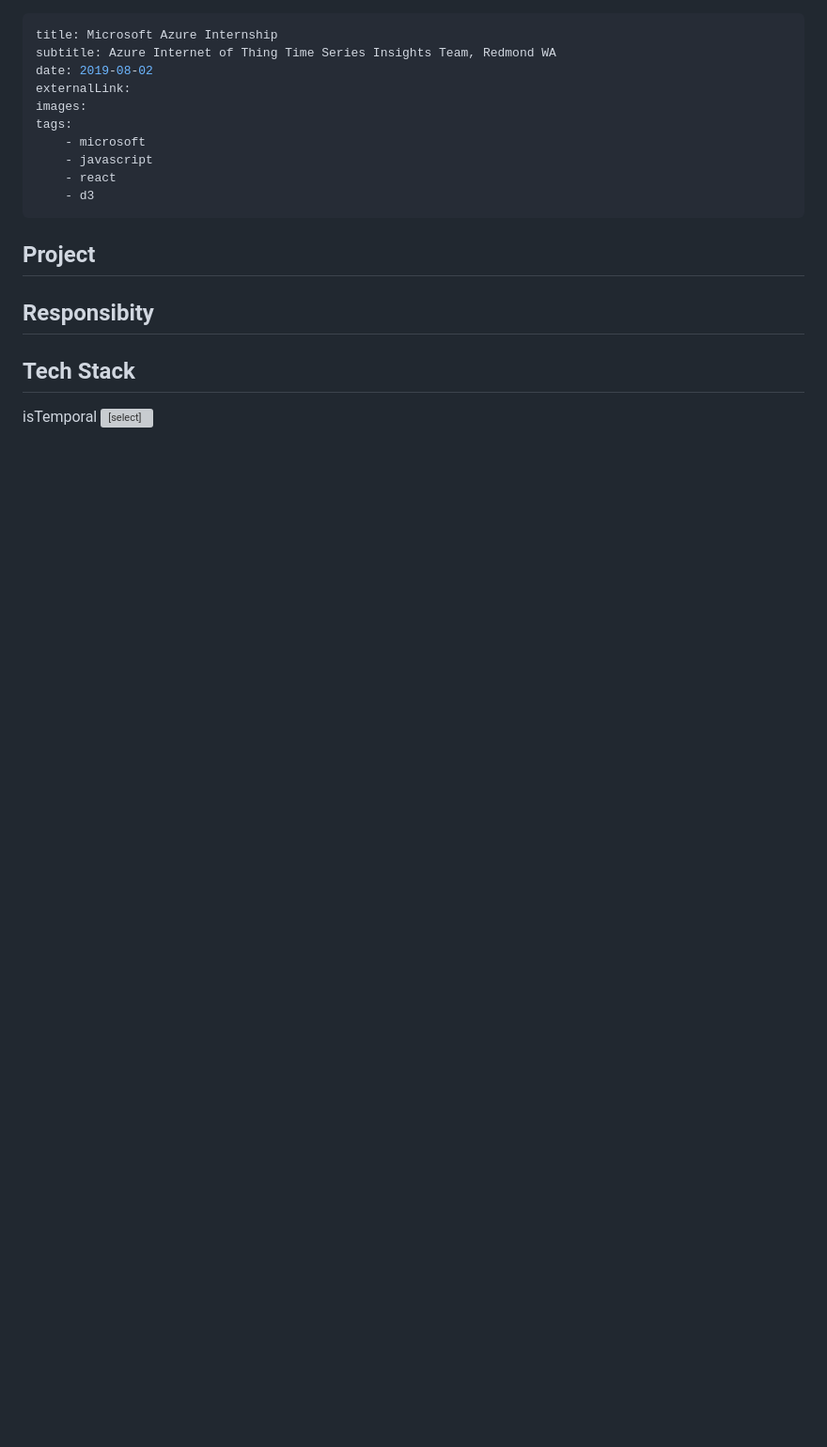
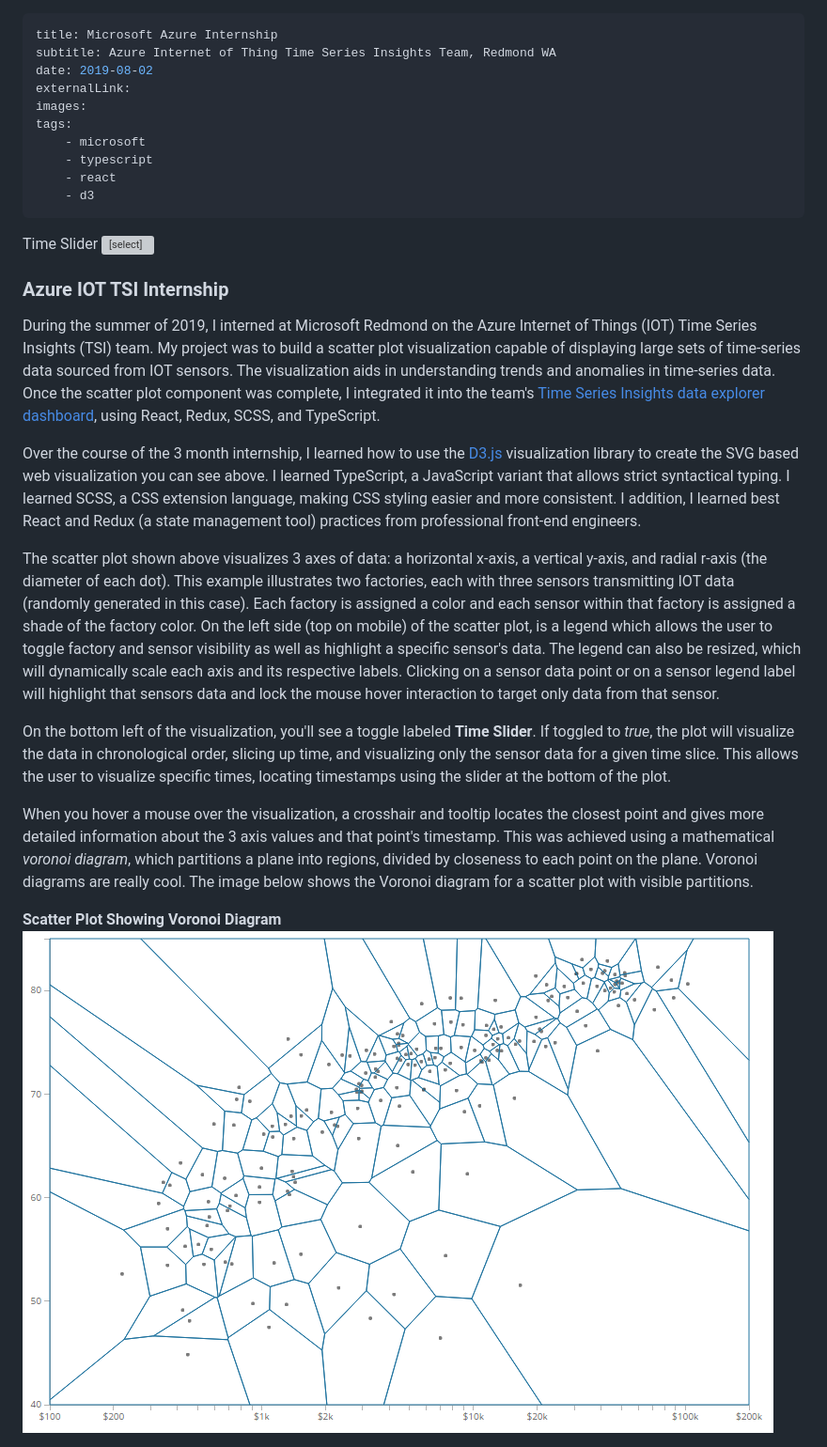
Before and after one commit to ccrowley96/PorfolioSite, a Markdown page: projects/iot_tsi_internship.md, the part around the change. Shown: that part at 94% size. Rendered like a GitHub page; pictures changed too: img/azure_iot_internship/voronoi_grid_visible.png (added); blank space fills up the shorter version; grey boxes are pictures that could not be loaded.

Commit message:
azure iot internship project with live scatter plot demo

```diff
--- a/projects/iot_tsi_internship.md
+++ b/projects/iot_tsi_internship.md
@@ -6,26 +6,33 @@ externalLink:
 images:
 tags:
     - microsoft
-    - javascript
+    - typescript
     - react
     - d3
 ---
-
-## Project
-
-## Responsibity
-
-## Tech Stack
-
 <div id="tsi-root" style="height: 400px;">
 </div>
 <div>
-    <label>isTemporal </label>
+    <label>Time Slider</label>
     <select onchange='(function(){ toggleChartOption("isTemporal", (event.target.value === "true")) })(event)'>
             <option value="true">true</option>
             <option value="false" selected="">false</option>
     </select>
 </div>
+
+### Azure IOT TSI Internship
+During the summer of 2019, I interned at Microsoft Redmond on the Azure Internet of Things (IOT) Time Series Insights (TSI) team. My project was to build a scatter plot visualization capable of displaying large sets of time-series data sourced from IOT sensors.  The visualization aids in understanding trends and anomalies in time-series data. Once the scatter plot component was complete, I integrated it into the team's <a href="https://insights.timeseries.azure.com/preview/demo" target="_blank">Time Series Insights data explorer dashboard</a>, using React, Redux, SCSS, and TypeScript.
+
+Over the course of the 3 month internship, I learned how to use the <a href ="https://d3js.org/" target="_blank">D3.js</a> visualization library to create the SVG based web visualization you can see above.  I learned TypeScript, a JavaScript variant that allows strict syntactical typing.  I learned SCSS, a CSS extension language, making CSS styling easier and more consistent. I addition, I learned best React and Redux (a state management tool) practices from professional front-end engineers.
+
+The scatter plot shown above visualizes 3 axes of data: a horizontal x-axis, a vertical y-axis, and radial r-axis (the diameter of each dot). This example illustrates two factories, each with three sensors transmitting IOT data (randomly generated in this case). Each factory is assigned a color and each sensor within that factory is assigned a shade of the factory color. On the left side (top on mobile) of the scatter plot, is a legend which allows the user to toggle factory and sensor visibility as well as highlight a specific sensor's data.  The legend can also be resized, which will dynamically scale each axis and its respective labels.  Clicking on a sensor data point or on a sensor legend label will highlight that sensors data and lock the mouse hover interaction to target only data from that sensor.
+
+On the bottom left of the visualization, you'll see a toggle labeled **Time Slider**.  If toggled to *true*, the plot will visualize the data in chronological order, slicing up time, and visualizing only the sensor data for a given time slice. This allows the user to visualize specific times, locating timestamps using the slider at the bottom of the plot.
+
+When you hover a mouse over the visualization, a crosshair and tooltip locates the closest point and gives more detailed information about the 3 axis values and that point's timestamp. This was achieved using a mathematical *voronoi diagram*, which partitions a plane into regions, divided by closeness to each point on the plane. Voronoi diagrams are really cool.  The image below shows the Voronoi diagram for a scatter plot with visible partitions.
+
+**Scatter Plot Showing Voronoi Diagram**
+![Voronoi Diagram](/img/azure_iot_internship/voronoi_grid_visible.png)
 
 
 <script src="https://unpkg.com/tsiclient@1.3.19/tsiclient.js"></script>
@@ -40,7 +47,7 @@ let scatterPlot;
 let chartOptions = {
     theme: 'light',
     yExtent: [0,1],
-    legend: 'compact',
+    legend: screen.width > 650 ? 'shown' : 'compact',
     offset: 'Local',
     tooltip: true,
     canDownload: false,
@@ -77,11 +84,11 @@ window.onload = function(){
     let to;
     for(let i = 0; i < 2; i++){
         let lines = {};
-        data.push({[`Factory${i}`]: lines});
+        data.push({[`Factory ${i}`]: lines});
         for(let j = 0; j < 3; j++){
             let values = {};
-            lines[`Station${j}`] = values;
-            for(let k = 0; k < 5; k++){
+            lines[`Sensor ${j}`] = values;
+            for(let k = 0; k < 10; k++){
                 // if(!(k%2 && k%3)){  // if check is to create some sparseness in the data
                     to = new Date(from.valueOf() + 1000*60*k);
                     let val = Math.random() / 2 + .25;
```
Also changed, not shown: projects/microsoftgarage.md (+1 -1 lines).
